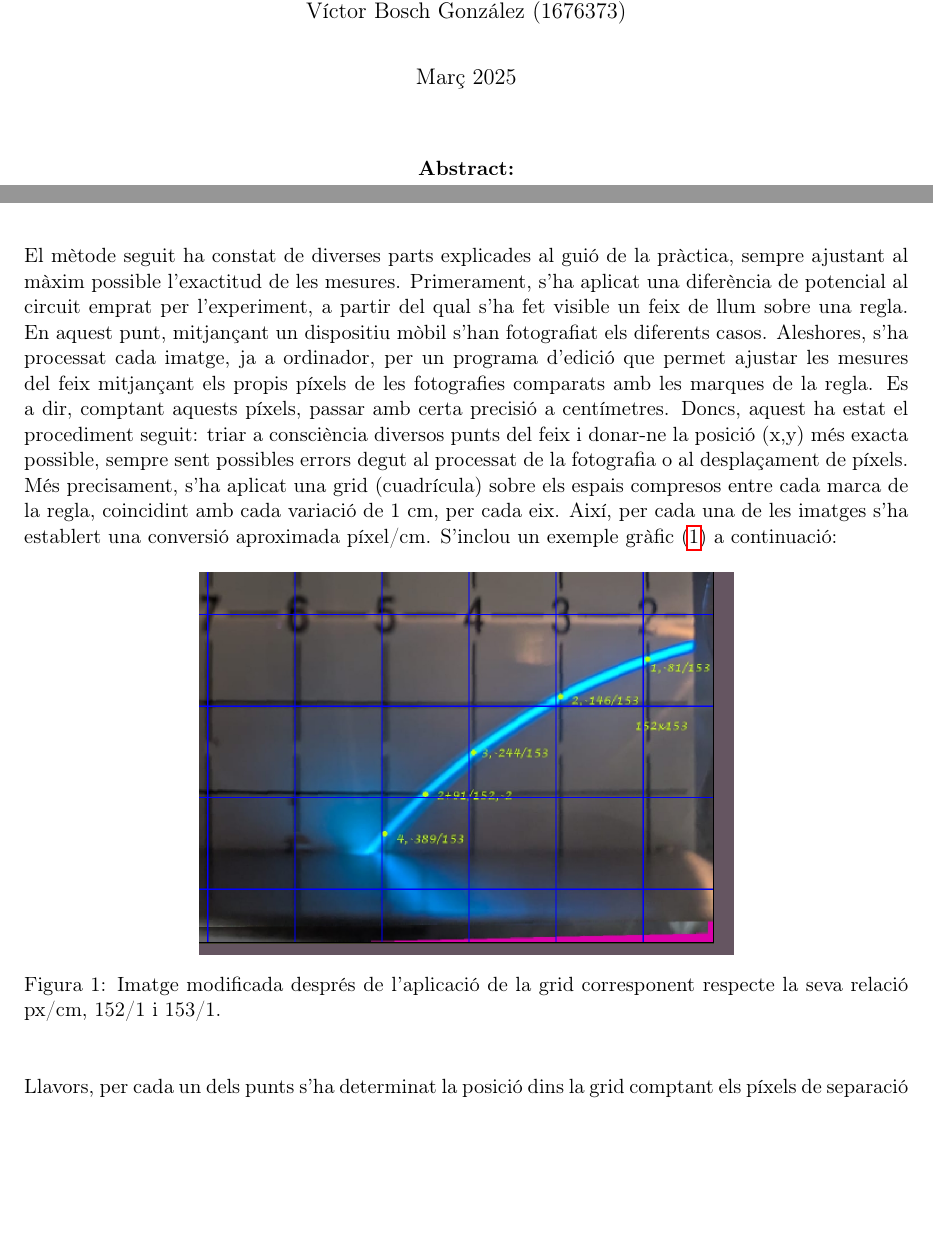
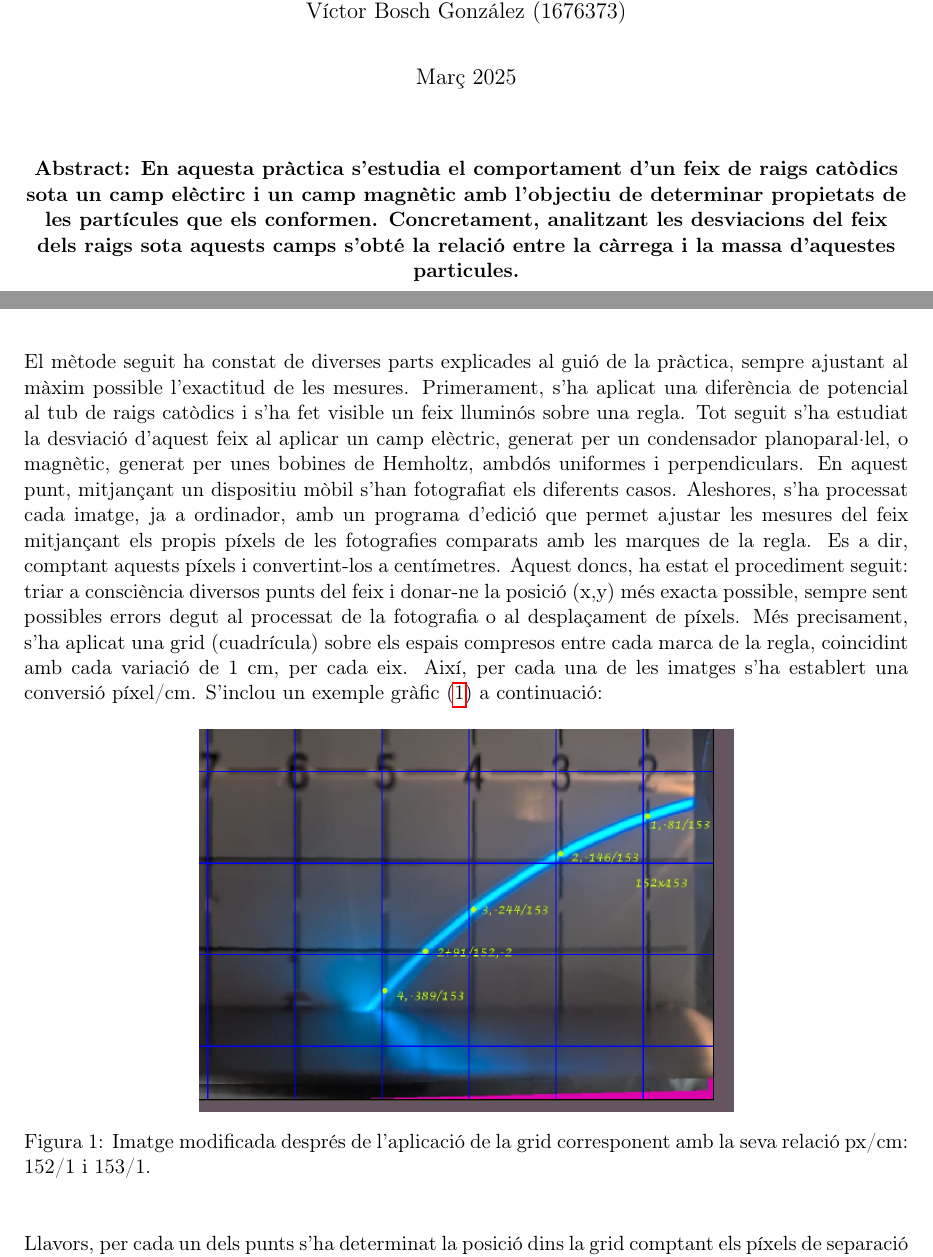
Before and after one commit to isaacbg25/LAB_electro, a LaTeX document (PR6/PR6.tex): two parts of pages 1 and 3 of 12, joined at a grey line, cut so that both start at the same text, the shorter picture padded with empty space. Compiled offline with pdfLaTeX.

Commit message:
isaquett

```diff
--- a/PR6/PR6.tex
+++ b/PR6/PR6.tex
@@ -49,7 +49,7 @@ Víctor Bosch González (1676373)
 
 \maketitle
 \begin{center}
-    \textbf{Abstract:}
+    \textbf{Abstract: En aquesta pràctica s'estudia el comportament d'un feix de raigs catòdics sota un camp elèctirc i un camp magnètic amb l'objectiu de determinar propietats de les partícules que els conformen. Concretament, analitzant les desviacions del feix dels raigs sota aquests camps s'obté la relació entre la càrrega i la massa d'aquestes particules.}
 \end{center}
 
 
@@ -62,15 +62,15 @@ Víctor Bosch González (1676373)
 
 \section{Mètode Experimental}
 
-El mètode seguit ha constat de diverses parts explicades al guió de la pràctica, sempre ajustant al màxim possible l'exactitud de les mesures. Primerament, s'ha aplicat una diferència de potencial al circuit emprat per l'experiment, a partir del qual s'ha fet visible un feix de llum sobre una regla. En aquest punt, mitjançant un dispositiu mòbil s'han fotografiat els diferents casos. Aleshores, s'ha processat cada imatge, ja a ordinador, per un programa d'edició que permet ajustar les mesures del feix mitjançant els propis píxels de les fotografies comparats amb les marques de la regla. Es a dir, comptant aquests píxels, passar amb certa precisió a centímetres. Doncs, aquest ha estat el procediment seguit: triar a consciència diversos punts del feix i donar-ne la posició (x,y) més exacta possible, sempre sent possibles errors degut al processat de la fotografia o al desplaçament de píxels. Més precisament, s'ha aplicat una grid (cuadrícula) sobre els espais compresos entre cada marca de la regla, coincidint amb cada variació de 1 cm, per cada eix. Així, per cada una de les imatges s'ha establert una conversió aproximada píxel/cm. S'inclou un exemple gràfic (\ref{fig: ex_grid}) a continuació:
+El mètode seguit ha constat de diverses parts explicades al guió de la pràctica, sempre ajustant al màxim possible l'exactitud de les mesures. Primerament, s'ha aplicat una diferència de potencial al tub de raigs catòdics i s'ha fet visible un feix lluminós sobre una regla. Tot seguit s'ha estudiat la desviació d'aquest feix al aplicar un camp elèctric, generat per un condensador planoparal·lel, o magnètic, generat per unes bobines de Hemholtz, ambdós uniformes i perpendiculars.
+En aquest punt, mitjançant un dispositiu mòbil s'han fotografiat els diferents casos. Aleshores, s'ha processat cada imatge, ja a ordinador, amb un programa d'edició que permet ajustar les mesures del feix mitjançant els propis píxels de les fotografies comparats amb les marques de la regla. Es a dir, comptant aquests píxels i convertint-los a centímetres. Aquest doncs, ha estat el procediment seguit: triar a consciència diversos punts del feix i donar-ne la posició (x,y) més exacta possible, sempre sent possibles errors degut al processat de la fotografia o al desplaçament de píxels. Més precisament, s'ha aplicat una grid (cuadrícula) sobre els espais compresos entre cada marca de la regla, coincidint amb cada variació de 1 cm, per cada eix. Així, per cada una de les imatges s'ha establert una conversió píxel/cm. S'inclou un exemple gràfic (\ref{fig: ex_grid}) a continuació:
 
 \begin{figure}[H]
     \centering
     \includegraphics[scale=0.3]{Ex_grid.png}
-    \caption{Imatge modificada després de l'aplicació de la grid corresponent respecte la seva relació px/cm, 152/1 i 153/1.}
+    \caption{Imatge modificada després de l'aplicació de la grid corresponent amb la seva relació px/cm: 152/1 i 153/1.}
     \label{fig: ex_grid}
 \end{figure}
-
 
 
 Llavors, per cada un dels punts s'ha determinat la posició dins la grid comptant els píxels de separació amb la frontera del quadrat corresponent, i finalment, s'han convertit a centímetres. Amb aquests resultats, s'ha estudiat la desviació de la trajectòria; fet crucial pel desenvolupament de la prova, doncs les partícules del feix es poden identificar segons aquest comportament.
```
Also changed, not shown: PR6/PR6.pdf, 1 other file.
